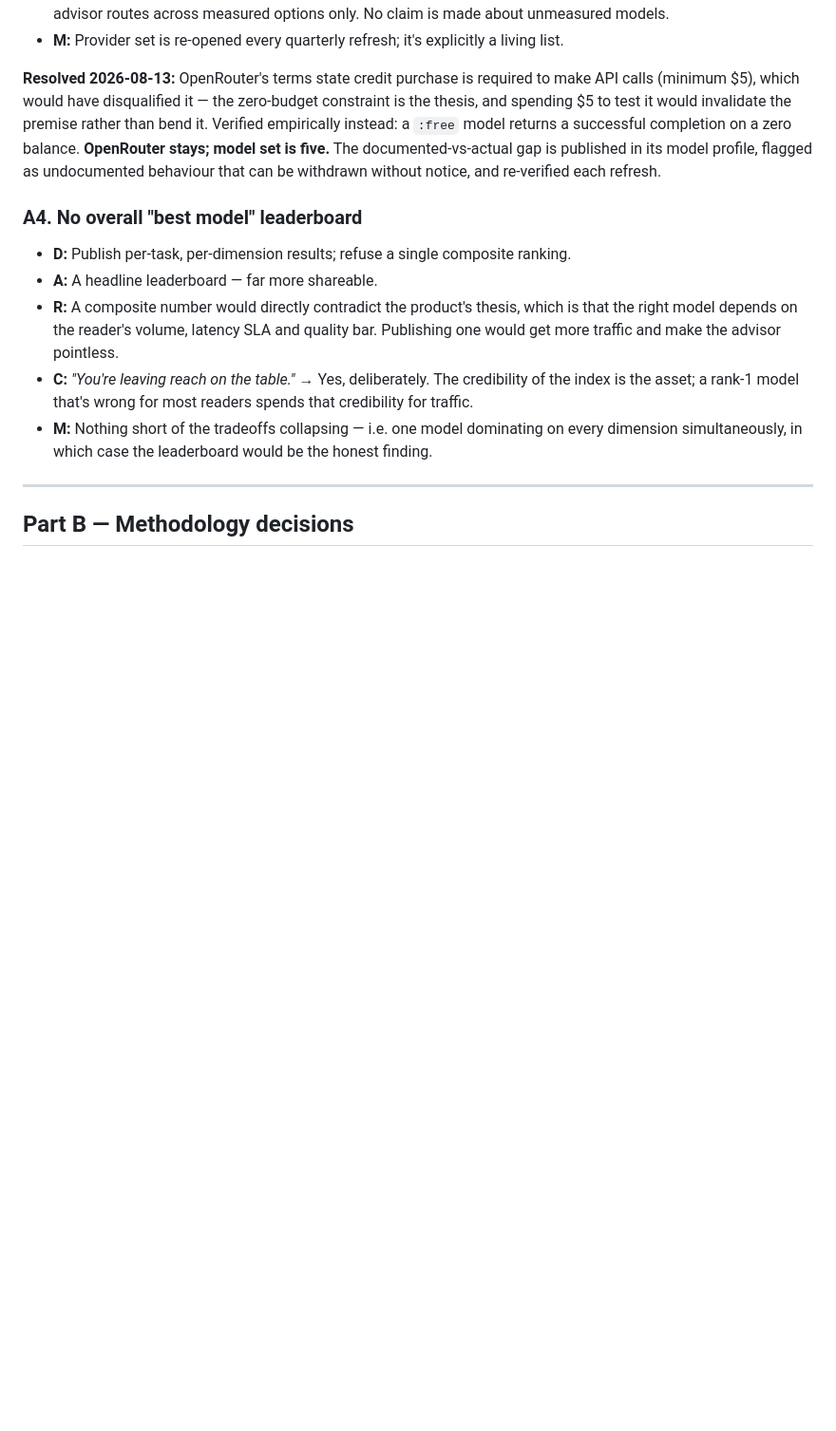
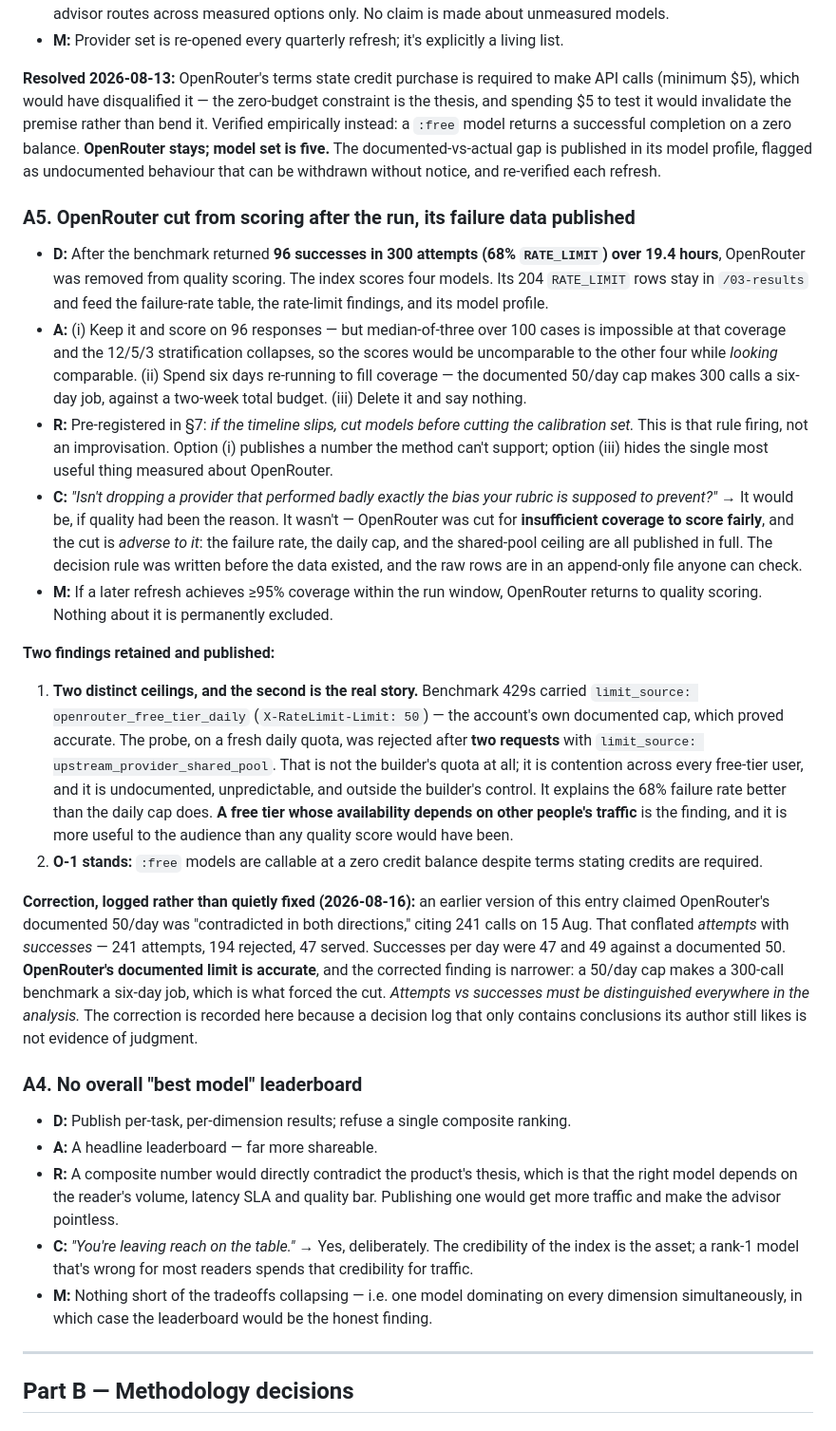
Before and after one commit to braj5765/zero-budget-model-advisor, a Markdown page: 00-planning/Product-Decision-Log-Zero-Budget-Model-Advisor.md, the part around the change. Shown at 95% size. Drawn GitHub-style; blank space fills up the shorter version.

Commit message:
Close open question 1: local Qwen judge; A5 logged

```diff
--- a/00-planning/Product-Decision-Log-Zero-Budget-Model-Advisor.md
+++ b/00-planning/Product-Decision-Log-Zero-Budget-Model-Advisor.md
@@ -41,6 +41,22 @@ A decision without a stated "what would change my mind" is a belief, not a judgm
 - **M:** Provider set is re-opened every quarterly refresh; it's explicitly a living list.
 
 **Resolved 2026-08-13:** OpenRouter's terms state credit purchase is required to make API calls (minimum $5), which would have disqualified it — the zero-budget constraint is the thesis, and spending $5 to test it would invalidate the premise rather than bend it. Verified empirically instead: a `:free` model returns a successful completion on a zero balance. **OpenRouter stays; model set is five.** The documented-vs-actual gap is published in its model profile, flagged as undocumented behaviour that can be withdrawn without notice, and re-verified each refresh.
+
+### A5. OpenRouter cut from scoring after the run, its failure data published
+
+- **D:** After the benchmark returned **96 successes in 300 attempts (68% `RATE_LIMIT`) over 19.4 hours**, OpenRouter was removed from quality scoring. The index scores four models. Its 204 `RATE_LIMIT` rows stay in `/03-results` and feed the failure-rate table, the rate-limit findings, and its model profile.
+- **A:** (i) Keep it and score on 96 responses — but median-of-three over 100 cases is impossible at that coverage and the 12/5/3 stratification collapses, so the scores would be uncomparable to the other four while *looking* comparable. (ii) Spend six days re-running to fill coverage — the documented 50/day cap makes 300 calls a six-day job, against a two-week total budget. (iii) Delete it and say nothing.
+- **R:** Pre-registered in §7: *if the timeline slips, cut models before cutting the calibration set.* This is that rule firing, not an improvisation. Option (i) publishes a number the method can't support; option (iii) hides the single most useful thing measured about OpenRouter.
+- **C:** *"Isn't dropping a provider that performed badly exactly the bias your rubric is supposed to prevent?"*
+  → It would be, if quality had been the reason. It wasn't — OpenRouter was cut for **insufficient coverage to score fairly**, and the cut is *adverse to it*: the failure rate, the daily cap, and the shared-pool ceiling are all published in full. The decision rule was written before the data existed, and the raw rows are in an append-only file anyone can check.
+- **M:** If a later refresh achieves ≥95% coverage within the run window, OpenRouter returns to quality scoring. Nothing about it is permanently excluded.
+
+**Two findings retained and published:**
+
+1. **Two distinct ceilings, and the second is the real story.** Benchmark 429s carried `limit_source: openrouter_free_tier_daily` (`X-RateLimit-Limit: 50`) — the account's own documented cap, which proved accurate. The probe, on a fresh daily quota, was rejected after **two requests** with `limit_source: upstream_provider_shared_pool`. That is not the builder's quota at all; it is contention across every free-tier user, and it is undocumented, unpredictable, and outside the builder's control. It explains the 68% failure rate better than the daily cap does. **A free tier whose availability depends on other people's traffic** is the finding, and it is more useful to the audience than any quality score would have been.
+2. **O-1 stands:** `:free` models are callable at a zero credit balance despite terms stating credits are required.
+
+**Correction, logged rather than quietly fixed (2026-08-16):** an earlier version of this entry claimed OpenRouter's documented 50/day was "contradicted in both directions," citing 241 calls on 15 Aug. That conflated *attempts* with *successes* — 241 attempts, 194 rejected, 47 served. Successes per day were 47 and 49 against a documented 50. **OpenRouter's documented limit is accurate**, and the corrected finding is narrower: a 50/day cap makes a 300-call benchmark a six-day job, which is what forced the cut. *Attempts vs successes must be distinguished everywhere in the analysis.* The correction is recorded here because a decision log that only contains conclusions its author still likes is not evidence of judgment.
 
 ### A4. No overall "best model" leaderboard
 
```
Also changed, not shown: 00-planning/PROJECT-STATE.md (+2 -1 lines).
